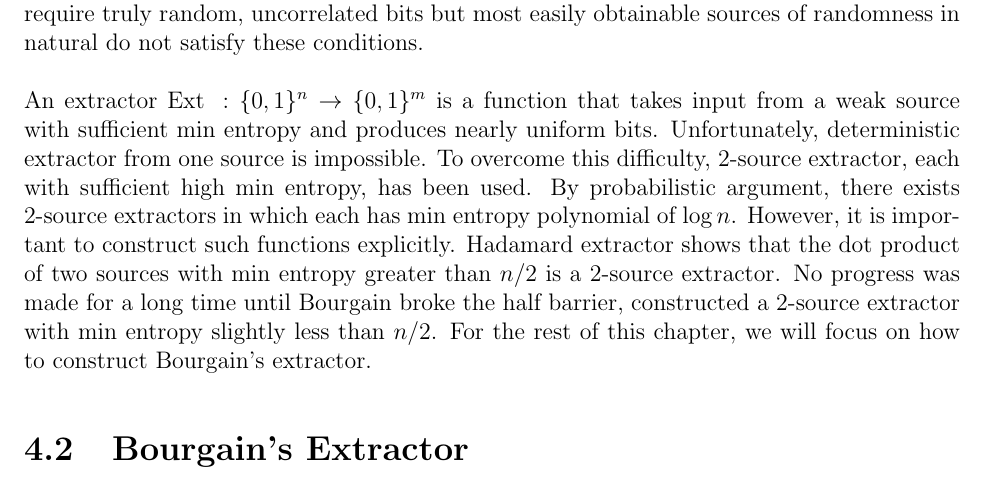
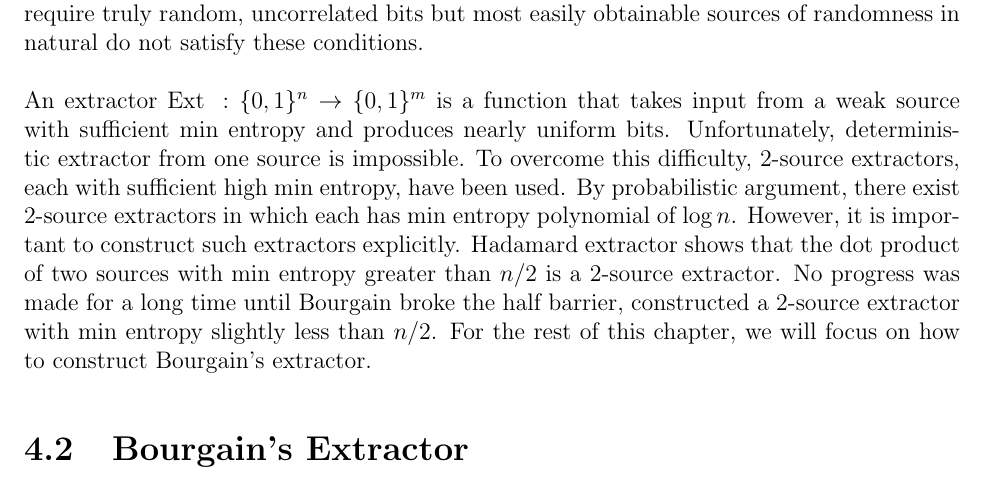
Before and after one commit to nhhai196/Research-Spring2016, a LaTeX thesis (Fourier.tex): part of page 17 of 25, cut so that both start at the same text. Compiled offline with pdfLaTeX.

Commit message:
Other small changes

```diff
--- a/Fourier.tex
+++ b/Fourier.tex
@@ -706,7 +706,7 @@ $\mathcal{F}$ is a linear, bijective mapping.
 \section{Introduction and Motivation}
 
 Randomness extraction is the problem of obtaining nearly uniform bits from sources that are 	only weakly random. Most of the applications in cryptography, algorithms, and so on require truly random, uncorrelated bits but most easily obtainable sources of randomness in natural do not satisfy these conditions. \\ \\
-An extractor $\text{Ext } : \{ 0,1 \}^n \rightarrow \{0, 1 \} ^m$ is a function that takes input from a weak source with sufficient min entropy and produces nearly uniform bits. Unfortunately, deterministic extractor from one source is impossible. To overcome this difficulty, 2-source extractor, each with sufficient high min entropy, has been used. By probabilistic argument, there exists 2-source extractors in which each has min entropy polynomial of $\log n$. However, it is important to construct such functions explicitly. Hadamard extractor shows that the dot product of two sources with min entropy greater than $n/2$ is a 2-source extractor. No progress was made for a long time until Bourgain broke the half barrier, constructed a 2-source extractor with min entropy slightly less than $n/2$. For the rest of this chapter, we will focus on how to construct Bourgain's extractor.
+An extractor $\text{Ext } : \{ 0,1 \}^n \rightarrow \{0, 1 \} ^m$ is a function that takes input from a weak source with sufficient min entropy and produces nearly uniform bits. Unfortunately, deterministic extractor from one source is impossible. To overcome this difficulty, 2-source extractors, each with sufficient high min entropy, have been used. By probabilistic argument, there exist 2-source extractors in which each has min entropy polynomial of $\log n$. However, it is important to construct such extractors explicitly. Hadamard extractor shows that the dot product of two sources with min entropy greater than $n/2$ is a 2-source extractor. No progress was made for a long time until Bourgain broke the half barrier, constructed a 2-source extractor with min entropy slightly less than $n/2$. For the rest of this chapter, we will focus on how to construct Bourgain's extractor.
 
 \section{Bourgain's Extractor}
 \begin{lemma}[XOR Lemma]
```
Also changed, not shown: Fourier.pdf, 1 other file.
